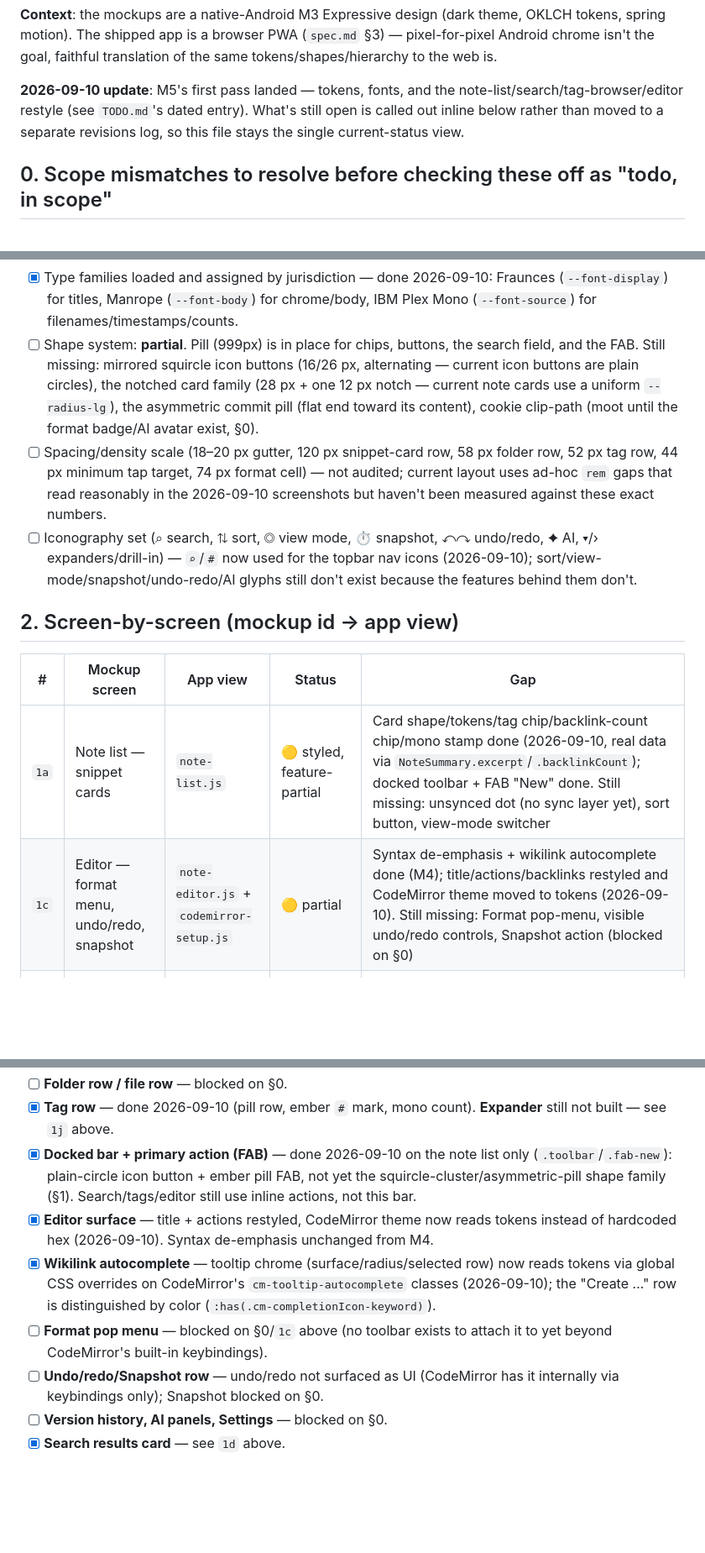
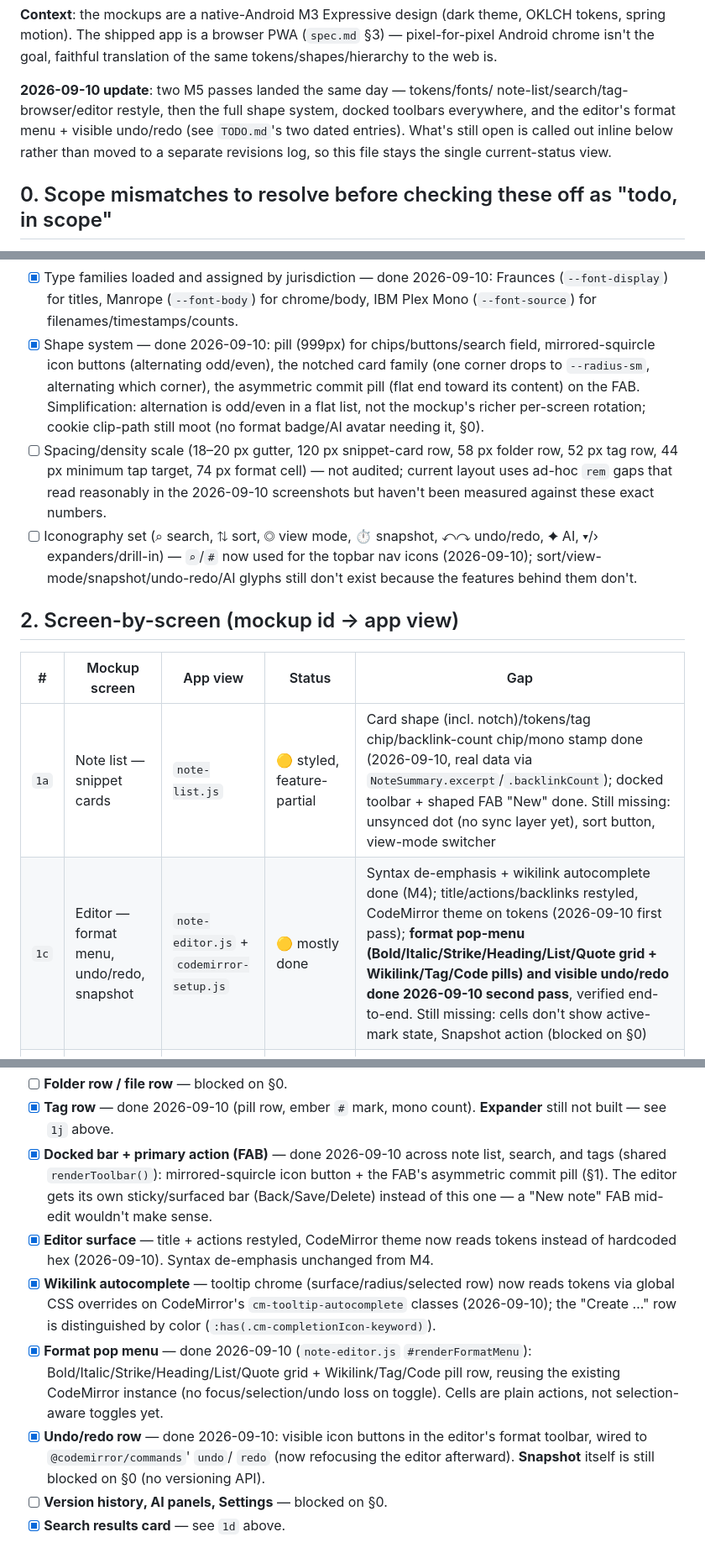
Before and after one commit to ajcates/Noted3, a Markdown page: notes/design-checklist.md, 3 parts joined by grey strips. Shown at 84% size. GitHub-like rendering; blank space fills up the shorter version.

```diff
--- a/notes/design-checklist.md
+++ b/notes/design-checklist.md
@@ -12,10 +12,12 @@ theme, OKLCH tokens, spring motion). The shipped app is a browser PWA
 (`spec.md` §3) — pixel-for-pixel Android chrome isn't the goal, faithful
 translation of the same tokens/shapes/hierarchy to the web is.
 
-**2026-09-10 update**: M5's first pass landed — tokens, fonts, and the
-note-list/search/tag-browser/editor restyle (see `TODO.md`'s dated entry).
-What's still open is called out inline below rather than moved to a separate
-revisions log, so this file stays the single current-status view.
+**2026-09-10 update**: two M5 passes landed the same day — tokens/fonts/
+note-list/search/tag-browser/editor restyle, then the full shape system,
+docked toolbars everywhere, and the editor's format menu + visible
+undo/redo (see `TODO.md`'s two dated entries). What's still open is called
+out inline below rather than moved to a separate revisions log, so this
+file stays the single current-status view.
 
 ## 0. Scope mismatches to resolve before checking these off as "todo, in scope"
 
@@ -60,13 +62,13 @@ chips, toolbar, FAB."
       Fraunces (`--font-display`) for titles, Manrope (`--font-body`) for
       chrome/body, IBM Plex Mono (`--font-source`) for
       filenames/timestamps/counts.
-- [ ] Shape system: **partial**. Pill (999px) is in place for chips, buttons,
-      the search field, and the FAB. Still missing: mirrored squircle icon
-      buttons (16/26 px, alternating — current icon buttons are plain
-      circles), the notched card family (28 px + one 12 px notch — current
-      note cards use a uniform `--radius-lg`), the asymmetric commit pill
-      (flat end toward its content), cookie clip-path (moot until the
-      format badge/AI avatar exist, §0).
+- [x] Shape system — done 2026-09-10: pill (999px) for chips/buttons/search
+      field, mirrored-squircle icon buttons (alternating odd/even), the
+      notched card family (one corner drops to `--radius-sm`, alternating
+      which corner), the asymmetric commit pill (flat end toward its
+      content) on the FAB. Simplification: alternation is odd/even in a
+      flat list, not the mockup's richer per-screen rotation; cookie
+      clip-path still moot (no format badge/AI avatar needing it, §0).
 - [ ] Spacing/density scale (18–20 px gutter, 120 px snippet-card row, 58 px
       folder row, 52 px tag row, 44 px minimum tap target, 74 px format
       cell) — not audited; current layout uses ad-hoc `rem` gaps that read
@@ -81,8 +83,8 @@ chips, toolbar, FAB."
 
 | # | Mockup screen | App view | Status | Gap |
 |---|---|---|---|---|
-| `1a` | Note list — snippet cards | `note-list.js` | 🟡 styled, feature-partial | Card shape/tokens/tag chip/backlink-count chip/mono stamp done (2026-09-10, real data via `NoteSummary.excerpt`/`.backlinkCount`); docked toolbar + FAB "New" done. Still missing: unsynced dot (no sync layer yet), sort button, view-mode switcher |
-| `1c` | Editor — format menu, undo/redo, snapshot | `note-editor.js` + `codemirror-setup.js` | 🟡 partial | Syntax de-emphasis + wikilink autocomplete done (M4); title/actions/backlinks restyled and CodeMirror theme moved to tokens (2026-09-10). Still missing: Format pop-menu, visible undo/redo controls, Snapshot action (blocked on §0) |
+| `1a` | Note list — snippet cards | `note-list.js` | 🟡 styled, feature-partial | Card shape (incl. notch)/tokens/tag chip/backlink-count chip/mono stamp done (2026-09-10, real data via `NoteSummary.excerpt`/`.backlinkCount`); docked toolbar + shaped FAB "New" done. Still missing: unsynced dot (no sync layer yet), sort button, view-mode switcher |
+| `1c` | Editor — format menu, undo/redo, snapshot | `note-editor.js` + `codemirror-setup.js` | 🟡 mostly done | Syntax de-emphasis + wikilink autocomplete done (M4); title/actions/backlinks restyled, CodeMirror theme on tokens (2026-09-10 first pass); **format pop-menu (Bold/Italic/Strike/Heading/List/Quote grid + Wikilink/Tag/Code pills) and visible undo/redo done 2026-09-10 second pass**, verified end-to-end. Still missing: cells don't show active-mark state, Snapshot action (blocked on §0) |
 | `1d` | Search — scope chips, matched spans | `search-view.js` | 🟡 styled, feature-partial | Pill search field + result cards (title/excerpt/tag chip/stamp) done (2026-09-10). Still missing: scope chips (Everything/Titles/Tags/Links — API doesn't distinguish these either), match-count/timing line, highlighted match spans, "create missing note" affordance |
 | `1e` | Settings | *none* | ⬜ not applicable to M5 | Blocked on §0 — no spec, no endpoint, no view |
 | `1f` | Version history | *none* | ⬜ not applicable to M5 | Blocked on §0 — no versioning API |
@@ -112,10 +114,11 @@ Legend: ⬜ not started · 🟡 partial/unstyled · ✅ matches mockup
 - [ ] **Folder row / file row** — blocked on §0.
 - [x] **Tag row** — done 2026-09-10 (pill row, ember `#` mark, mono count).
       **Expander** still not built — see `1j` above.
-- [x] **Docked bar + primary action (FAB)** — done 2026-09-10 on the note
-      list only (`.toolbar`/`.fab-new`): plain-circle icon button + ember
-      pill FAB, not yet the squircle-cluster/asymmetric-pill shape family
-      (§1). Search/tags/editor still use inline actions, not this bar.
+- [x] **Docked bar + primary action (FAB)** — done 2026-09-10 across note
+      list, search, and tags (shared `renderToolbar()`): mirrored-squircle
+      icon button + the FAB's asymmetric commit pill (§1). The editor gets
+      its own sticky/surfaced bar (Back/Save/Delete) instead of this one —
+      a "New note" FAB mid-edit wouldn't make sense.
 - [x] **Editor surface** — title + actions restyled, CodeMirror theme now
       reads tokens instead of hardcoded hex (2026-09-10). Syntax
       de-emphasis unchanged from M4.
@@ -123,10 +126,15 @@ Legend: ⬜ not started · 🟡 partial/unstyled · ✅ matches mockup
       row) now reads tokens via global CSS overrides on CodeMirror's
       `cm-tooltip-autocomplete` classes (2026-09-10); the "Create …" row is
       distinguished by color (`:has(.cm-completionIcon-keyword)`).
-- [ ] **Format pop menu** — blocked on §0/`1c` above (no toolbar exists to
-      attach it to yet beyond CodeMirror's built-in keybindings).
-- [ ] **Undo/redo/Snapshot row** — undo/redo not surfaced as UI (CodeMirror
-      has it internally via keybindings only); Snapshot blocked on §0.
+- [x] **Format pop menu** — done 2026-09-10 (`note-editor.js`
+      `#renderFormatMenu`): Bold/Italic/Strike/Heading/List/Quote grid +
+      Wikilink/Tag/Code pill row, reusing the existing CodeMirror instance
+      (no focus/selection/undo loss on toggle). Cells are plain actions,
+      not selection-aware toggles yet.
+- [x] **Undo/redo row** — done 2026-09-10: visible icon buttons in the
+      editor's format toolbar, wired to `@codemirror/commands`' `undo`/
+      `redo` (now refocusing the editor afterward). **Snapshot** itself is
+      still blocked on §0 (no versioning API).
 - [ ] **Version history, AI panels, Settings** — blocked on §0.
 - [x] **Search results card** — see `1d` above.
 
```
Also changed, not shown: other parts of notes/design-checklist.md (+4 -4 lines), TODO.md (+35 -11 lines), notes/roadmap.md (+14 -9 lines).
